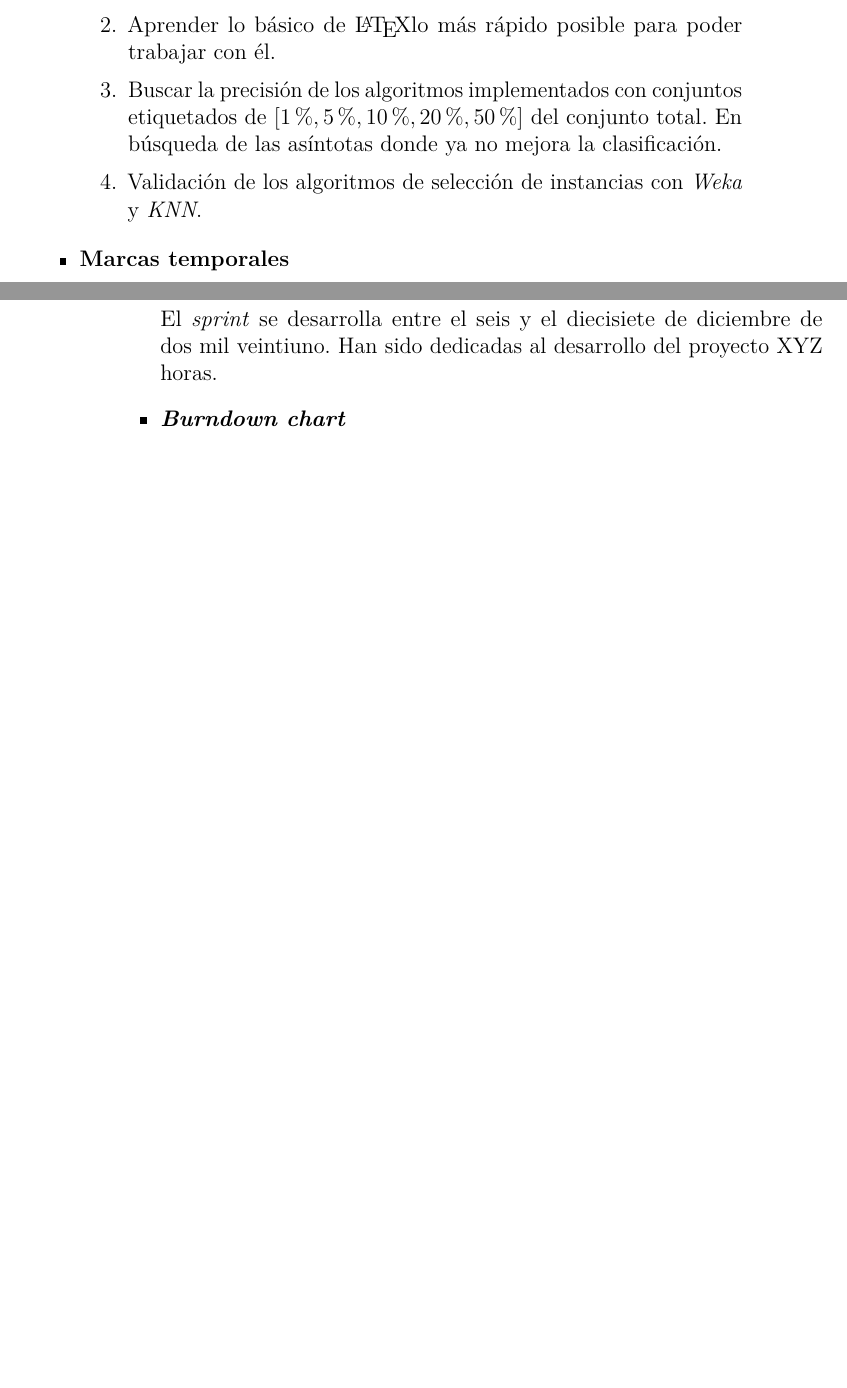
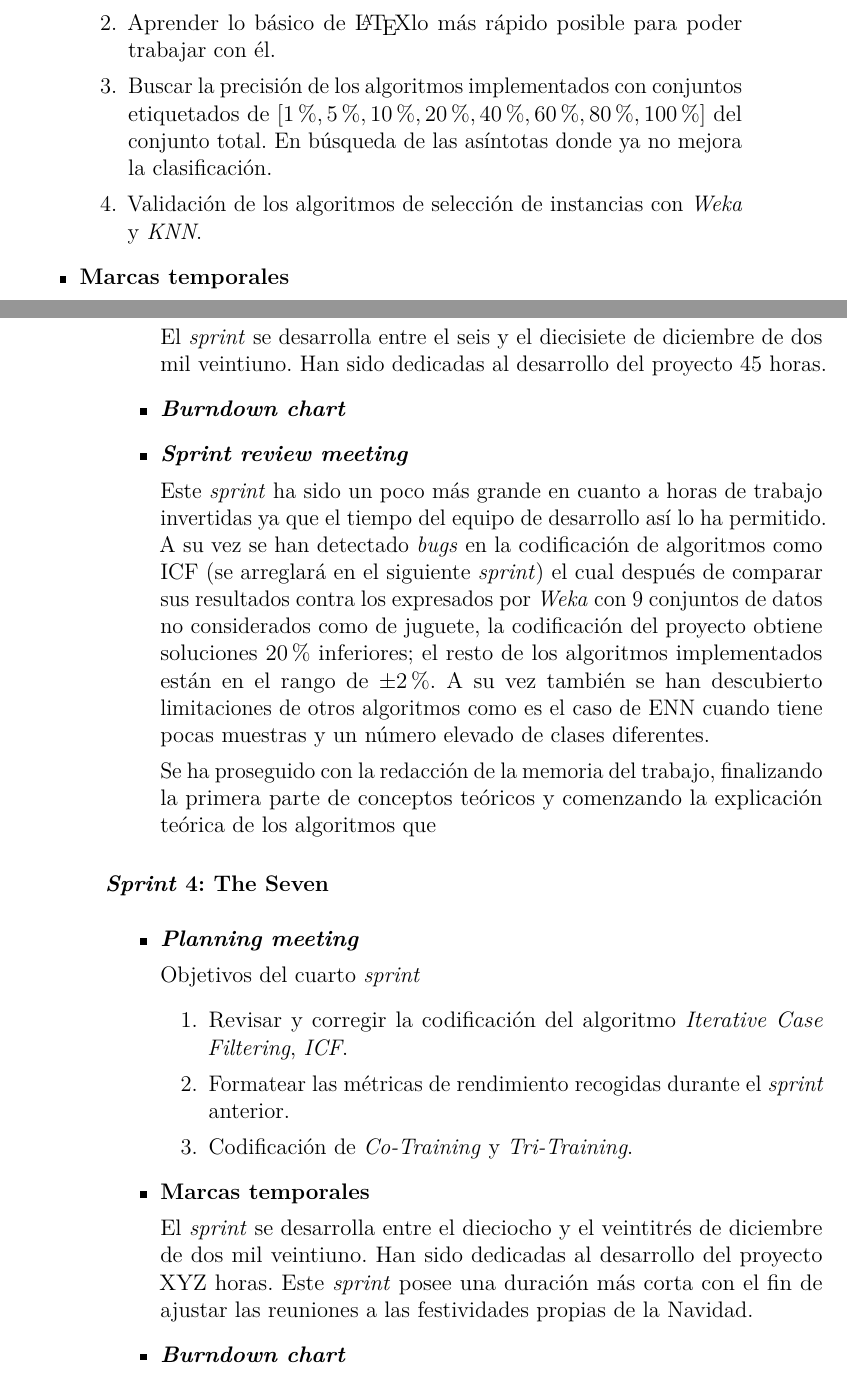
Before and after one commit to dpuenteramirez/Semisupervised-learning-and-instance-selection-methods, a LaTeX book (Report/anexos.tex, which reads Report/tex/A_Plan_proyecto.tex): two parts of pages 15 and 16 of 30, joined at a grey line, cut so that both start at the same text, the shorter picture padded with empty space. Compiled offline with pdfLaTeX.

```diff
--- a/Report/anexos.tex
+++ b/Report/anexos.tex
@@ -353,9 +353,9 @@
 
 
 % Datos de portada
-\title{título del TFG \\Documentación Técnica}
-\author{nombre alumno}
-\tutor{nombre tutor}
+\title{Semisupervised learning and instance selection methods\\Documentación Técnica}
+\author{Daniel Puente Ramírez}
+\tutor{Alvar Arnaiz González}
 \date{\today}
 
 \begin{document}
--- a/Report/tex/A_Plan_proyecto.tex
+++ b/Report/tex/A_Plan_proyecto.tex
@@ -157,18 +157,42 @@
 \end{itemize}
 Se va a realizar en \LaTeX.
 \item Aprender lo básico de \LaTeX lo más rápido posible para poder trabajar con él.
-\item Buscar la precisión de los algoritmos implementados con conjuntos etiquetados de $[1\%, 5\%, 10\%, 20\%, 50\%]$ del conjunto total. En búsqueda de las asíntotas donde ya no mejora la clasificación.
+\item Buscar la precisión de los algoritmos implementados con conjuntos etiquetados de $[1\%, 5\%, 10\%, 20\%, 40\%, 60\%, 80\%, 100\%]$ del conjunto total. En búsqueda de las asíntotas donde ya no mejora la clasificación.
 \item Validación de los algoritmos de selección de instancias con \textit{Weka} y \textit{KNN}.
 \end{enumerate}
 \item \textbf{Marcas temporales}
 
-El \textit{sprint} se desarrolla entre el seis y el diecisiete de diciembre de dos mil veintiuno. Han sido dedicadas al desarrollo del proyecto XYZ horas.
+El \textit{sprint} se desarrolla entre el seis y el diecisiete de diciembre de dos mil veintiuno. Han sido dedicadas al desarrollo del proyecto 45 horas.
+
+\item \textbf{\textit{Burndown chart}}
+
+\item \textbf{\textit{Sprint review meeting}}
+
+Este \textit{sprint} ha sido un poco más grande en cuanto a horas de trabajo invertidas ya que el tiempo del equipo de desarrollo así lo ha permitido. A su vez se han detectado \textit{bugs} en la codificación de algoritmos como ICF (se arreglará en el siguiente \textit{sprint}) el cual después de comparar sus resultados contra los expresados por \textit{Weka} con 9 conjuntos de datos no considerados como de juguete, la codificación del proyecto obtiene soluciones 20\% inferiores; el resto de los algoritmos implementados están en el rango de $\pm2\%$. A su vez también se han descubierto limitaciones de otros algoritmos como es el caso de ENN cuando tiene pocas muestras y un número elevado de clases diferentes.
+
+Se ha proseguido con la redacción de la memoria del trabajo, finalizando la primera parte de conceptos teóricos y comenzando la explicación teórica de los algoritmos que
+\end{itemize}
+
+\subsubsection{\textit{Sprint} 4: The Seven}
+\begin{itemize}
+\item \textbf{\textit{Planning meeting}}
+
+Objetivos del cuarto \textit{sprint}
+\begin{enumerate}
+\item Revisar y corregir la codificación del algoritmo \textit{Iterative Case Filtering}, \textit{ICF}.
+\item Formatear las métricas de rendimiento recogidas durante el \textit{sprint} anterior.
+\item Codificación de \textit{Co-Training} y \textit{Tri-Training}.
+\end{enumerate}
+\item \textbf{Marcas temporales}
+
+El \textit{sprint} se desarrolla entre el dieciocho y el veintitrés de diciembre de dos mil veintiuno. Han sido dedicadas al desarrollo del proyecto XYZ horas. Este \textit{sprint} posee una duración más corta con el fin de ajustar las reuniones a las festividades propias de la Navidad.
 
 \item \textbf{\textit{Burndown chart}}
 
 \item \textbf{\textit{Sprint review meeting}}
 
 \end{itemize}
+
 
 \newpage
 \subsubsection{\textit{Sprint} n: Name}
```
Also changed, not shown: Report/anexos.pdf, 1 other file.
